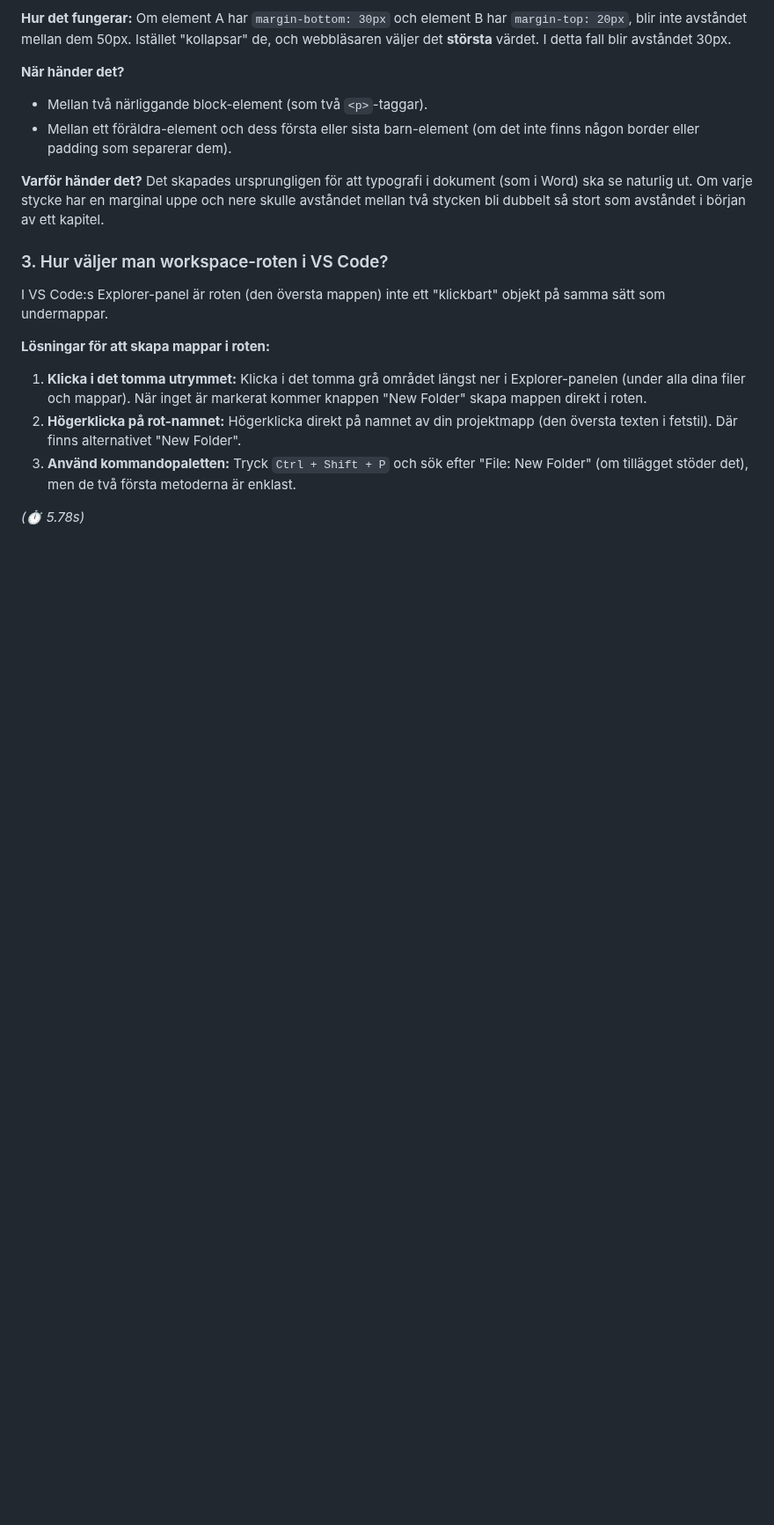
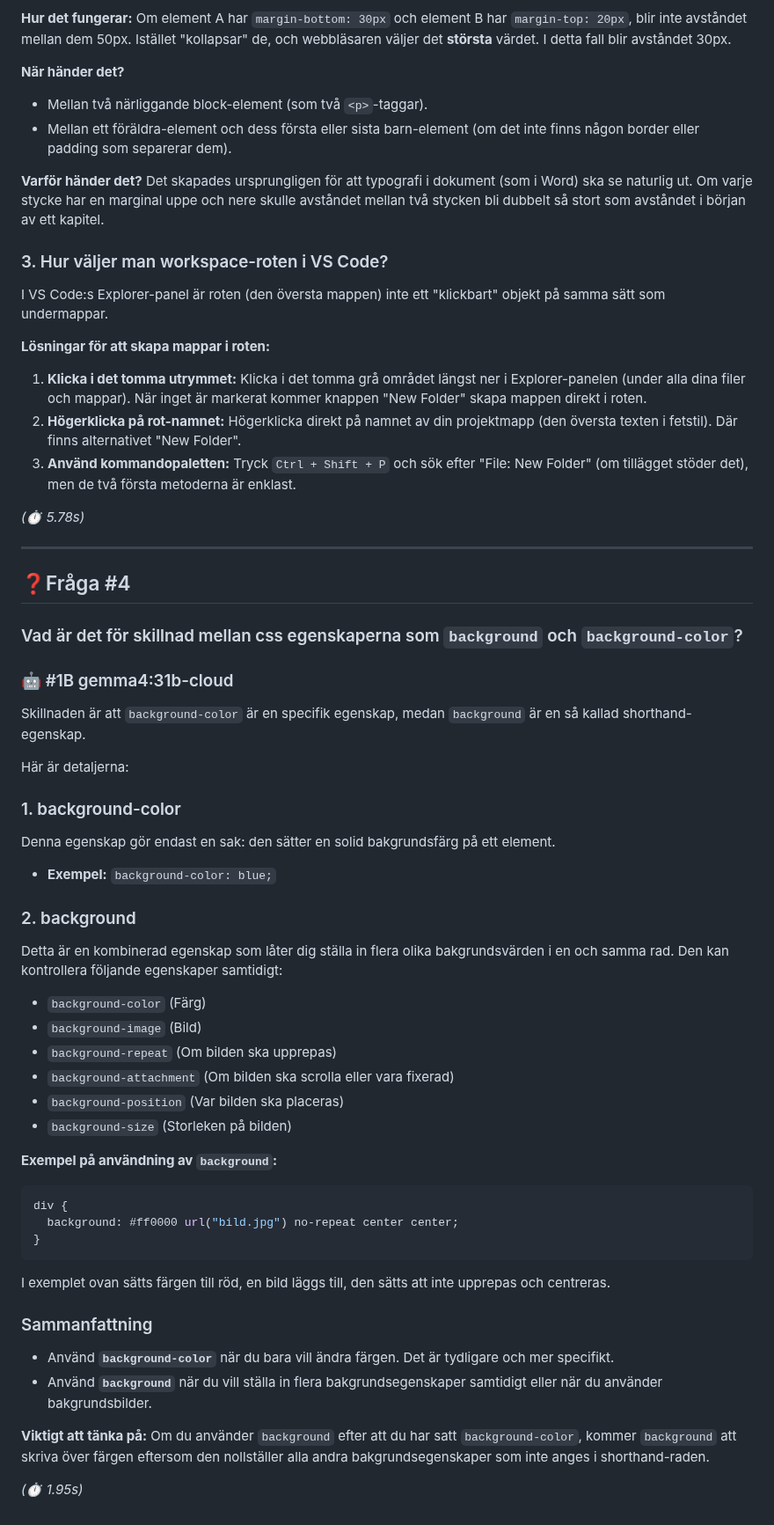
Before and after one commit to WEBD26JON/HTML-CSS, a Markdown page: fragor.md, the part around one of its changes. Shown at 88% size. Drawn GitHub-style; blank space fills up the shorter version.

Commit message:
Revise questions and add CSS background explanation
Updated questions and answers regarding CSS properties in fragor.md.

````diff
--- a/fragor.md
+++ b/fragor.md
@@ -51,3 +53,44 @@ I VS Code:s Explorer-panel är roten (den översta mappen) inte ett "klickbart"
 3.  **Använd kommandopaletten:** Tryck `Ctrl + Shift + P` och sök efter "File: New Folder" (om tillägget stöder det), men de två första metoderna är enklast.
 
 *(⏱ 5.78s)*
+
+---
+
+## ❓Fråga #4
+
+### Vad är det för skillnad mellan css egenskaperna som `background` och `background-color`?
+
+### 🤖 #1B gemma4:31b-cloud
+
+Skillnaden är att `background-color` är en specifik egenskap, medan `background` är en så kallad shorthand-egenskap.
+
+Här är detaljerna:
+
+### 1. background-color
+Denna egenskap gör endast en sak: den sätter en solid bakgrundsfärg på ett element.
+*   **Exempel:** `background-color: blue;`
+
+### 2. background
+Detta är en kombinerad egenskap som låter dig ställa in flera olika bakgrundsvärden i en och samma rad. Den kan kontrollera följande egenskaper samtidigt:
+*   `background-color` (Färg)
+*   `background-image` (Bild)
+*   `background-repeat` (Om bilden ska upprepas)
+*   `background-attachment` (Om bilden ska scrolla eller vara fixerad)
+*   `background-position` (Var bilden ska placeras)
+*   `background-size` (Storleken på bilden)
+
+**Exempel på användning av `background`:**
+```css
+div {
+  background: #ff0000 url("bild.jpg") no-repeat center center;
+}
+```
+I exemplet ovan sätts färgen till röd, en bild läggs till, den sätts att inte upprepas och centreras.
+
+### Sammanfattning
+*   Använd **`background-color`** när du bara vill ändra färgen. Det är tydligare och mer specifikt.
+*   Använd **`background`** när du vill ställa in flera bakgrundsegenskaper samtidigt eller när du använder bakgrundsbilder.
+
+**Viktigt att tänka på:** Om du använder `background` efter att du har satt `background-color`, kommer `background` att skriva över färgen eftersom den nollställer alla andra bakgrundsegenskaper som inte anges i shorthand-raden.
+
+*(⏱ 1.95s)*
````
Also changed, not shown: other parts of fragor.md (+3 -1 lines).
